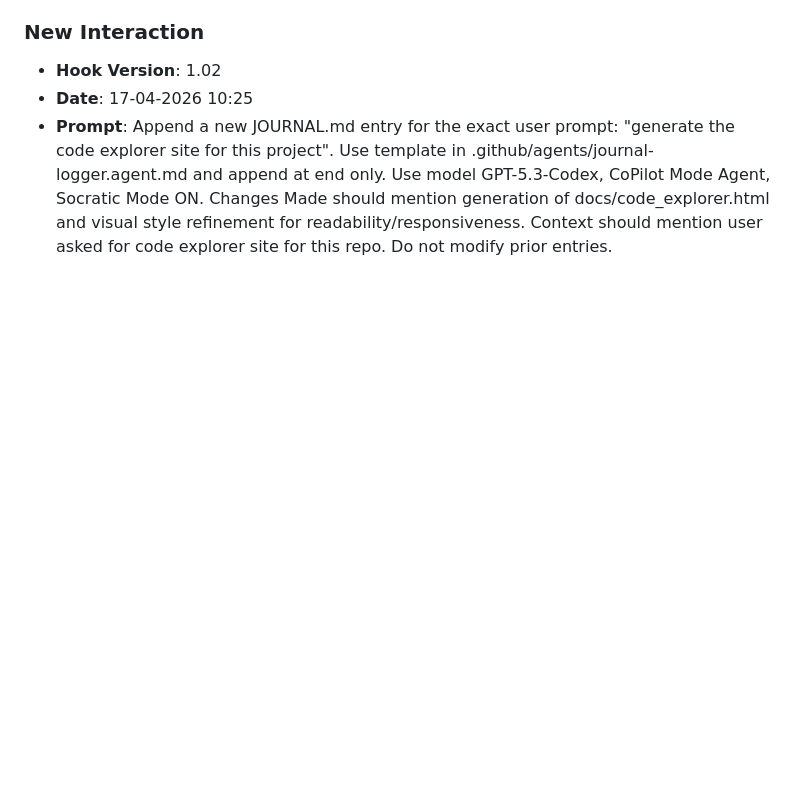
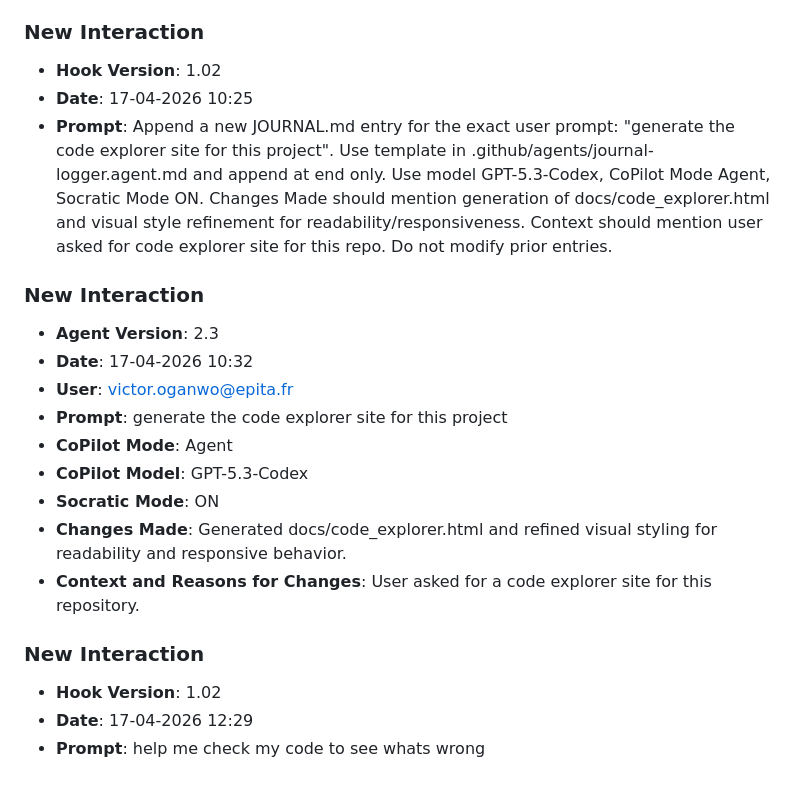
Before and after one commit to victor-oganwo/lab8-pygame, a Markdown page: JOURNAL.md, the part around the change. Rendered like a GitHub page; blank space fills up the shorter version.

Commit message:
chore: log prompt [17-04-2026 12:29]

```diff
--- a/JOURNAL.md
+++ b/JOURNAL.md
@@ -214,3 +214,19 @@ You are expected to write files, not just analyze.
 - **Hook Version**: 1.02
 - **Date**: 17-04-2026 10:25
 - **Prompt**: Append a new JOURNAL.md entry for the exact user prompt: "generate the code explorer site for this project". Use template in .github/agents/journal-logger.agent.md and append at end only. Use model GPT-5.3-Codex, CoPilot Mode Agent, Socratic Mode ON. Changes Made should mention generation of docs/code_explorer.html and visual style refinement for readability/responsiveness. Context should mention user asked for code explorer site for this repo. Do not modify prior entries.
+### **New Interaction**
+- **Agent Version**: 2.3
+- **Date**: 17-04-2026 10:32
+- **User**: victor.oganwo@epita.fr
+- **Prompt**: generate the code explorer site for this project
+- **CoPilot Mode**: Agent
+- **CoPilot Model**: GPT-5.3-Codex
+- **Socratic Mode**: ON
+- **Changes Made**: Generated docs/code_explorer.html and refined visual styling for readability and responsive behavior.
+- **Context and Reasons for Changes**: User asked for a code explorer site for this repository.
+
+
+### **New Interaction**
+- **Hook Version**: 1.02
+- **Date**: 17-04-2026 12:29
+- **Prompt**: help me check my code to see whats wrong
```
Also changed, not shown: prompts_history.md (+3 -0 lines).
